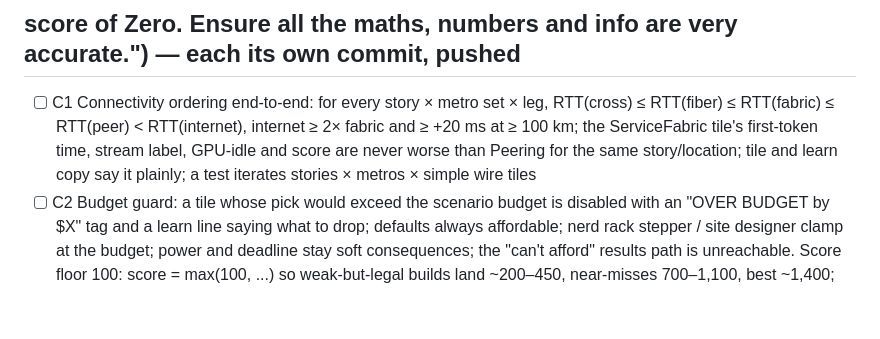
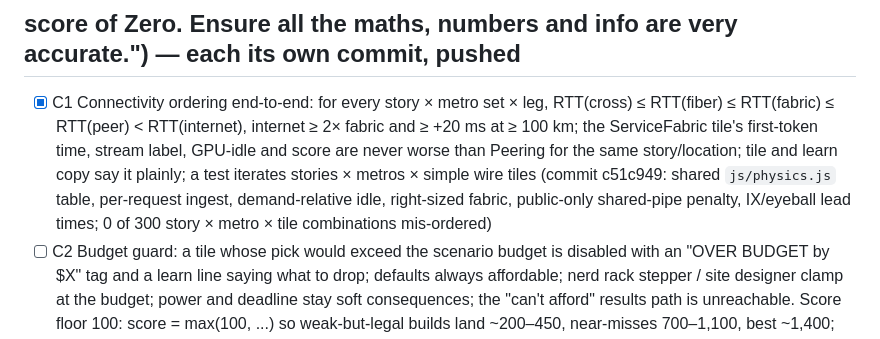
Before and after one commit to punkrockquantum/JRRToken, a Markdown page: docs/plan-booth-v3.md, the part around the change. Rendered like a GitHub page; blank space fills up the shorter version.

Commit message:
Plan: tick C1 (connectivity ordering, commit c51c949)

```diff
--- a/docs/plan-booth-v3.md
+++ b/docs/plan-booth-v3.md
@@ -68,10 +68,12 @@ Legend: `[x]` done in the tree · `[~]` partly done (what remains is listed) ·
 ## and it is much better than public internet. It should be impossible to go completely over budget or get a
 ## score of Zero. Ensure all the maths, numbers and info are very accurate.") — each its own commit, pushed
 
-- [ ] C1 Connectivity ordering end-to-end: for every story × metro set × leg, RTT(cross) ≤ RTT(fiber) ≤
+- [x] C1 Connectivity ordering end-to-end: for every story × metro set × leg, RTT(cross) ≤ RTT(fiber) ≤
       RTT(fabric) ≤ RTT(peer) < RTT(internet), internet ≥ 2× fabric and ≥ +20 ms at ≥ 100 km; the ServiceFabric
       tile's first-token time, stream label, GPU-idle and score are never worse than Peering for the same
       story/location; tile and learn copy say it plainly; a test iterates stories × metros × simple wire tiles
+      (commit c51c949: shared `js/physics.js` table, per-request ingest, demand-relative idle, right-sized fabric,
+      public-only shared-pipe penalty, IX/eyeball lead times; 0 of 300 story × metro × tile combinations mis-ordered)
 - [ ] C2 Budget guard: a tile whose pick would exceed the scenario budget is disabled with an "OVER BUDGET by $X"
       tag and a learn line saying what to drop; defaults always affordable; nerd rack stepper / site designer clamp
       at the budget; power and deadline stay soft consequences; the "can't afford" results path is unreachable.
```
